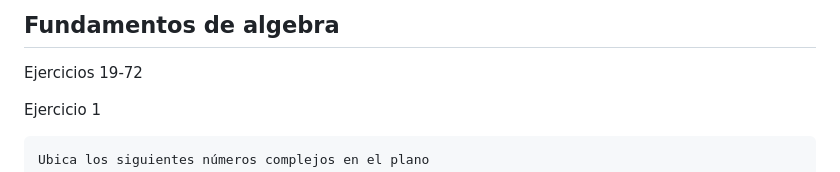
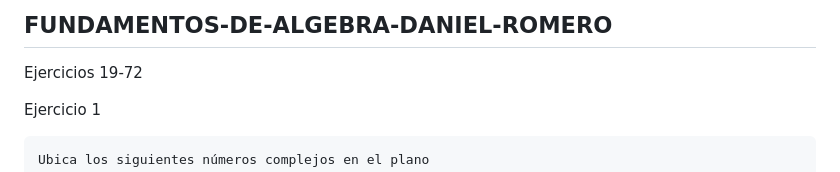
Before and after one commit to houtinglseet/FUNDAMENTOS-DE-ALGEBRA-DANIEL-ROMERO, a Markdown page: actividad5.md, the part around the change. Rendered like a GitHub page.

```diff
--- a/actividad5.md
+++ b/actividad5.md
@@ -1,4 +1,4 @@
-## Fundamentos de algebra
+## FUNDAMENTOS-DE-ALGEBRA-DANIEL-ROMERO
 Ejercicios 19-72
 
 Ejercicio 1
```
